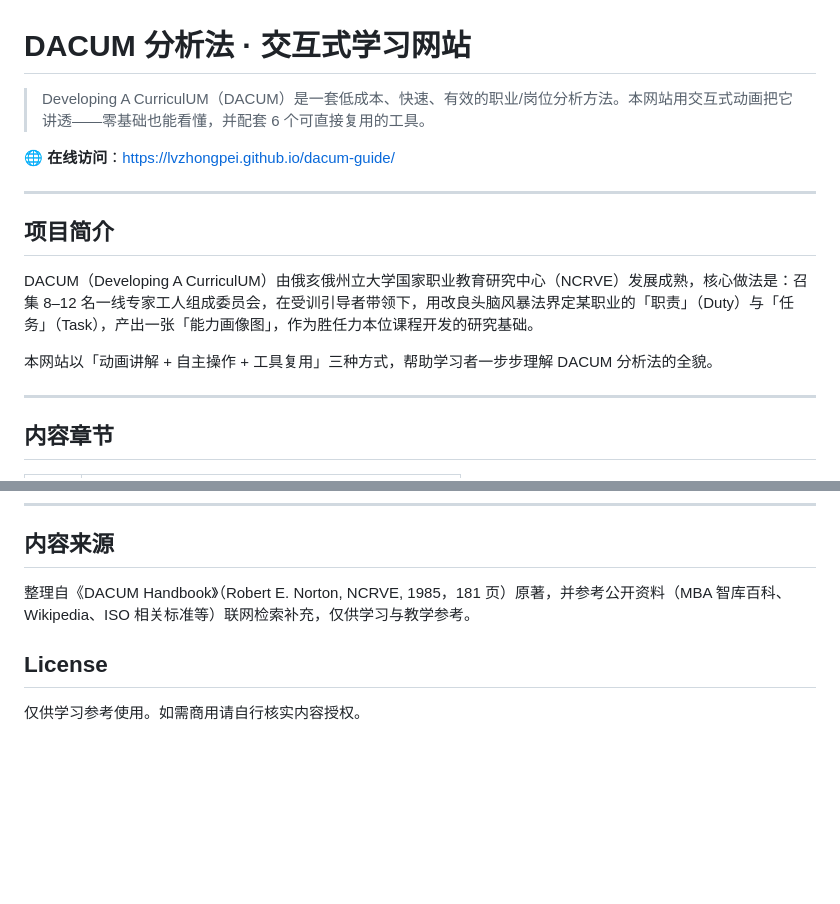
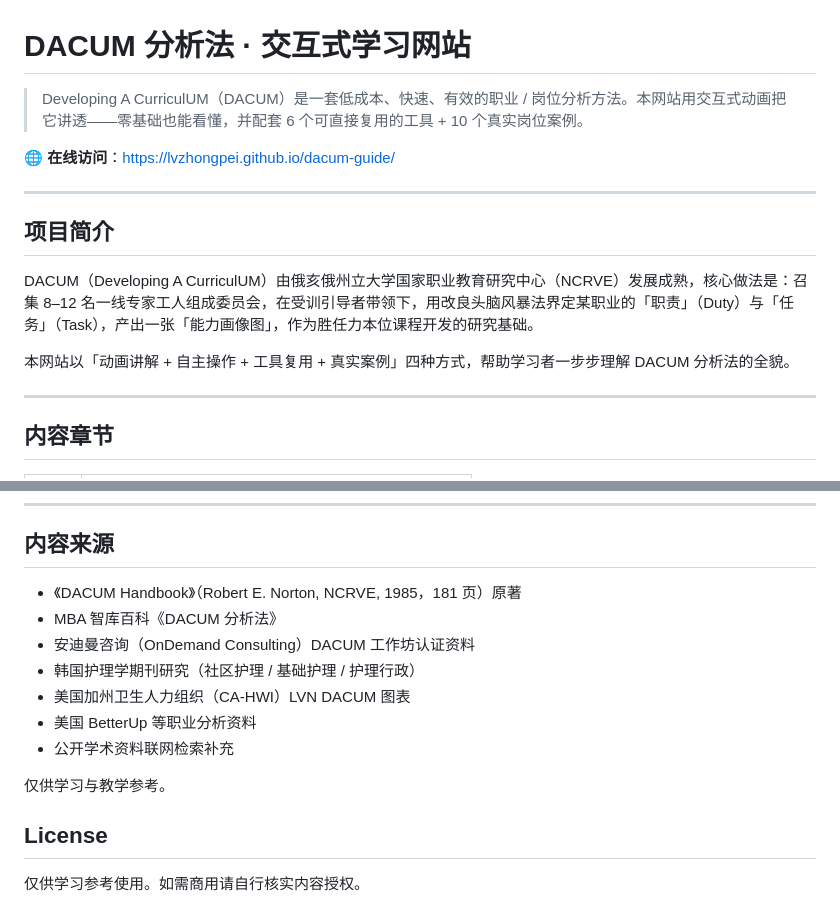
Before and after one commit to lvzhongpei/dacum-guide, a Markdown page: README.md, 2 parts joined by grey strips. Rendered like a GitHub page; blank space fills up the shorter version.

```diff
--- a/README.md
+++ b/README.md
@@ -1,6 +1,6 @@
 # DACUM 分析法 · 交互式学习网站
 
-> Developing A CurriculUM（DACUM）是一套低成本、快速、有效的职业/岗位分析方法。本网站用交互式动画把它讲透——零基础也能看懂，并配套 6 个可直接复用的工具。
+> Developing A CurriculUM（DACUM）是一套低成本、快速、有效的职业 / 岗位分析方法。本网站用交互式动画把它讲透——零基础也能看懂，并配套 6 个可直接复用的工具 + 10 个真实岗位案例。
 
 🌐 **在线访问**：<https://lvzhongpei.github.io/dacum-guide/>
 
@@ -10,7 +10,7 @@
 
 DACUM（Developing A CurriculUM）由俄亥俄州立大学国家职业教育研究中心（NCRVE）发展成熟，核心做法是：召集 8–12 名一线专家工人组成委员会，在受训引导者带领下，用改良头脑风暴法界定某职业的「职责」（Duty）与「任务」（Task），产出一张「能力画像图」，作为胜任力本位课程开发的研究基础。
 
-本网站以「动画讲解 + 自主操作 + 工具复用」三种方式，帮助学习者一步步理解 DACUM 分析法的全貌。
+本网站以「动画讲解 + 自主操作 + 工具复用 + 真实案例」四种方式，帮助学习者一步步理解 DACUM 分析法的全貌。
 
 ---
 
@@ -70,7 +97,15 @@ python3 -m http.server 8000
 
 ## 内容来源
 
-整理自《DACUM Handbook》（Robert E. Norton, NCRVE, 1985，181 页）原著，并参考公开资料（MBA 智库百科、Wikipedia、ISO 相关标准等）联网检索补充，仅供学习与教学参考。
+- 《DACUM Handbook》（Robert E. Norton, NCRVE, 1985，181 页）原著
+- MBA 智库百科《DACUM 分析法》
+- 安迪曼咨询（OnDemand Consulting）DACUM 工作坊认证资料
+- 韩国护理学期刊研究（社区护理 / 基础护理 / 护理行政）
+- 美国加州卫生人力组织（CA-HWI）LVN DACUM 图表
+- 美国 BetterUp 等职业分析资料
+- 公开学术资料联网检索补充
+
+仅供学习与教学参考。
 
 ## License
 
```
Also changed, not shown: other parts of README.md (+32 -5 lines).
